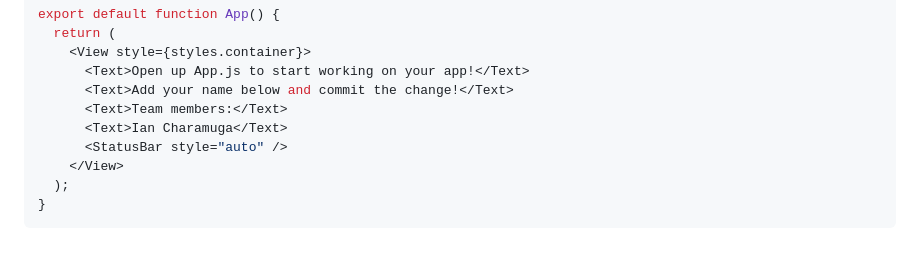
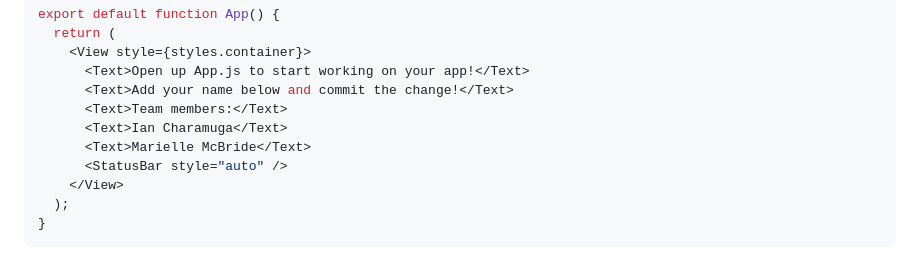
Before and after one commit to Dm1tty/CSC179_Section-1_Scrumhamsters, a Markdown page: documentation/CONTRIBUTING.md, the part around the change. GitHub-like rendering.

Commit message:
name added

```diff
--- a/documentation/CONTRIBUTING.md
+++ b/documentation/CONTRIBUTING.md
@@ -38,6 +38,7 @@ export default function App() {
       <Text>Add your name below and commit the change!</Text>
       <Text>Team members:</Text>
       <Text>Ian Charamuga</Text>
+      <Text>Marielle McBride</Text>
       <StatusBar style="auto" />
     </View>
   );
```
